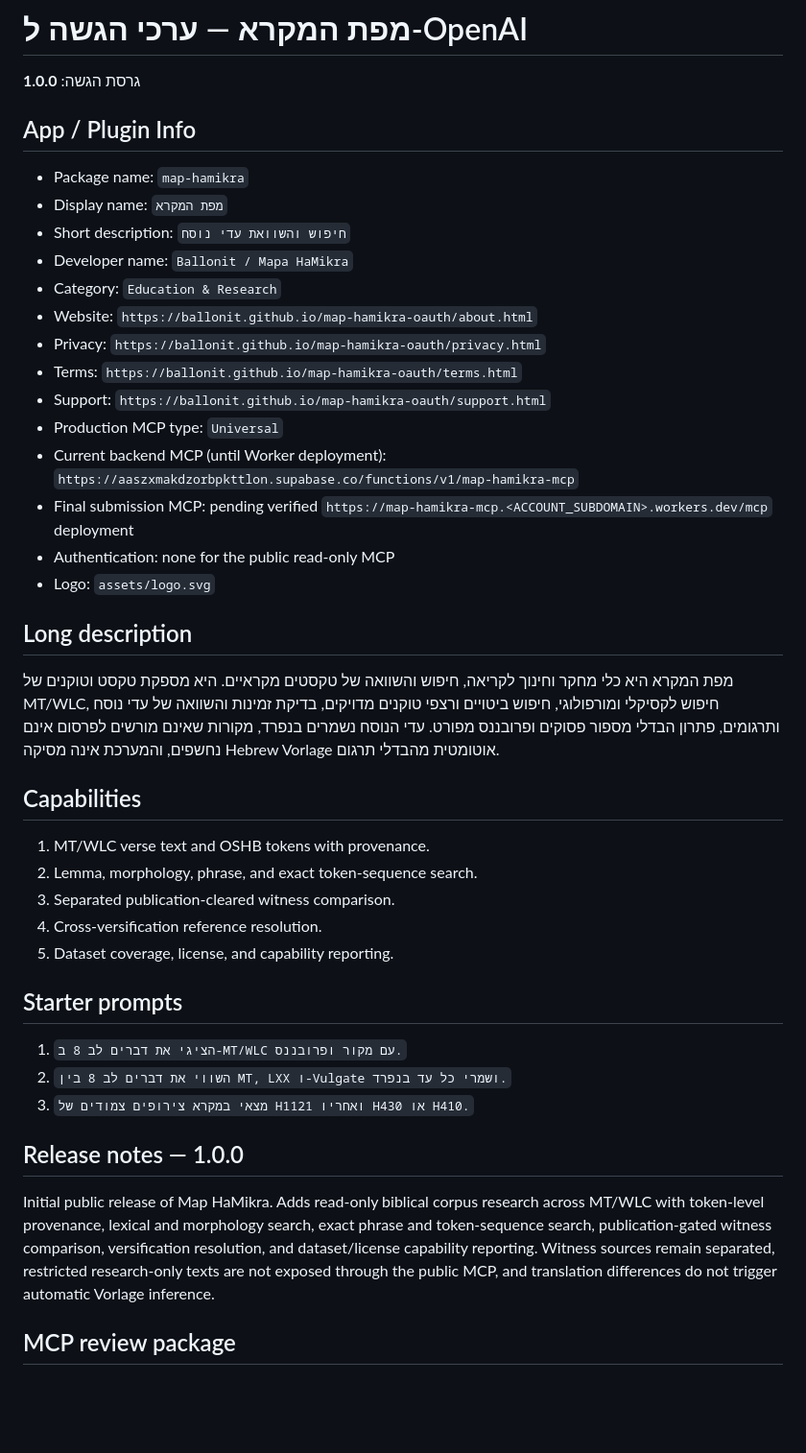
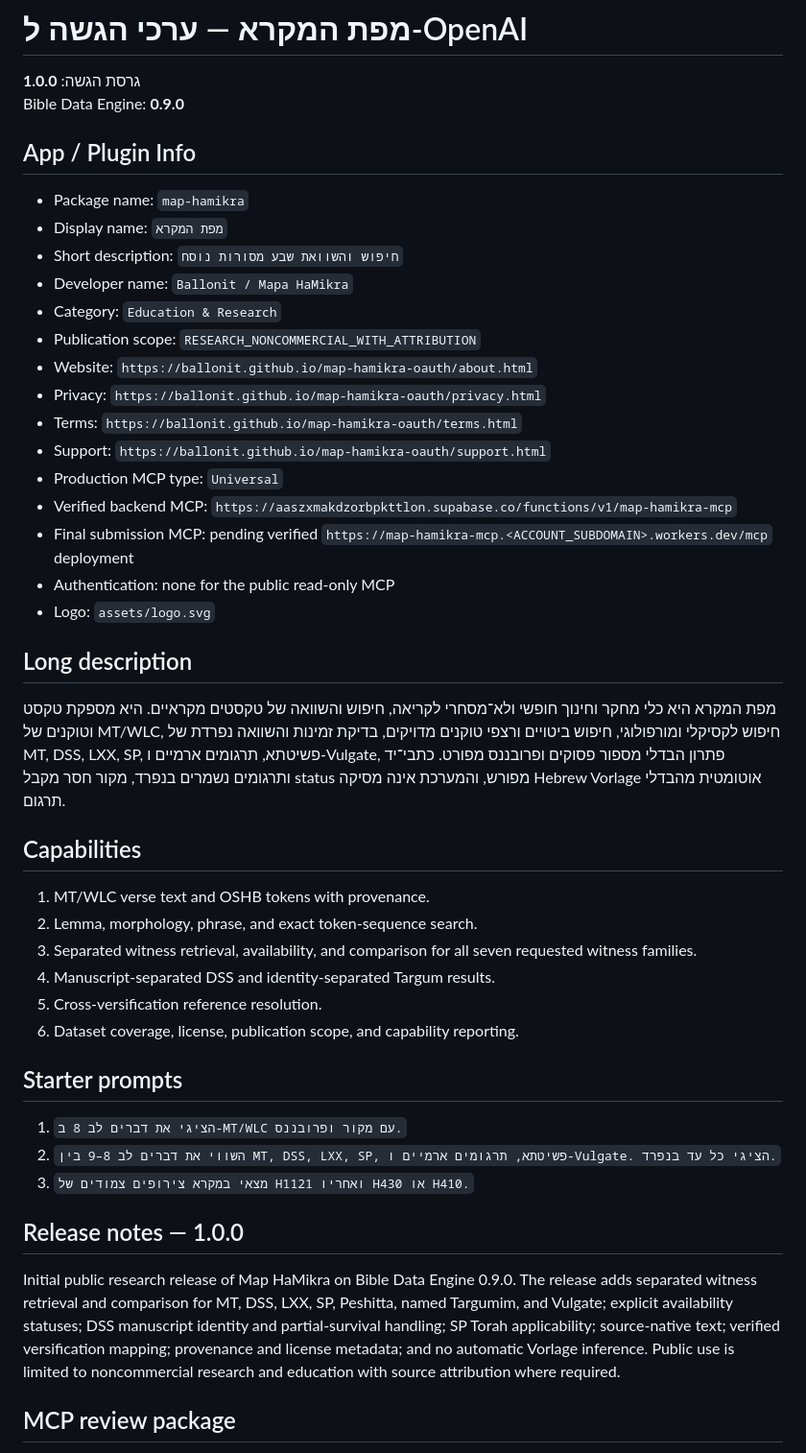
Before and after one commit to ballonit/map-hamikra-oauth, a Markdown page: submission-portal.md, the part around one of its changes. Shown at 96% size. Rendered like a GitHub page; blank space fills up the shorter version.

```diff
--- a/submission-portal.md
+++ b/submission-portal.md
@@ -1,45 +1,48 @@
 # מפת המקרא — ערכי הגשה ל-OpenAI
 
 גרסת הגשה: **1.0.0**
+Bible Data Engine: **0.9.0**
 
 ## App / Plugin Info
 
 - Package name: `map-hamikra`
 - Display name: `מפת המקרא`
-- Short description: `חיפוש והשוואת עדי נוסח`
+- Short description: `חיפוש והשוואת שבע מסורות נוסח`
 - Developer name: `Ballonit / Mapa HaMikra`
 - Category: `Education & Research`
+- Publication scope: `RESEARCH_NONCOMMERCIAL_WITH_ATTRIBUTION`
 - Website: `https://ballonit.github.io/map-hamikra-oauth/about.html`
 - Privacy: `https://ballonit.github.io/map-hamikra-oauth/privacy.html`
 - Terms: `https://ballonit.github.io/map-hamikra-oauth/terms.html`
 - Support: `https://ballonit.github.io/map-hamikra-oauth/support.html`
 - Production MCP type: `Universal`
-- Current backend MCP (until Worker deployment): `https://aaszxmakdzorbpkttlon.supabase.co/functions/v1/map-hamikra-mcp`
+- Verified backend MCP: `https://aaszxmakdzorbpkttlon.supabase.co/functions/v1/map-hamikra-mcp`
 - Final submission MCP: pending verified `https://map-hamikra-mcp.<ACCOUNT_SUBDOMAIN>.workers.dev/mcp` deployment
 - Authentication: none for the public read-only MCP
 - Logo: `assets/logo.svg`
 
 ## Long description
 
-מפת המקרא היא כלי מחקר וחינוך לקריאה, חיפוש והשוואה של טקסטים מקראיים. היא מספקת טקסט וטוקנים של MT/WLC, חיפוש לקסיקלי ומורפולוגי, חיפוש ביטויים ורצפי טוקנים מדויקים, בדיקת זמינות והשוואה של עדי נוסח ותרגומים, פתרון הבדלי מספור פסוקים ופרובננס מפורט. עדי הנוסח נשמרים בנפרד, מקורות שאינם מורשים לפרסום אינם נחשפים, והמערכת אינה מסיקה Hebrew Vorlage אוטומטית מהבדלי תרגום.
+מפת המקרא היא כלי מחקר וחינוך חופשי ולא־מסחרי לקריאה, חיפוש והשוואה של טקסטים מקראיים. היא מספקת טקסט וטוקנים של MT/WLC, חיפוש לקסיקלי ומורפולוגי, חיפוש ביטויים ורצפי טוקנים מדויקים, בדיקת זמינות והשוואה נפרדת של MT, DSS, LXX, SP, פשיטתא, תרגומים ארמיים ו-Vulgate, פתרון הבדלי מספור פסוקים ופרובננס מפורט. כתבי־יד ותרגומים נשמרים בנפרד, מקור חסר מקבל status מפורש, והמערכת אינה מסיקה Hebrew Vorlage אוטומטית מהבדלי תרגום.
 
 ## Capabilities
 
 1. MT/WLC verse text and OSHB tokens with provenance.
 2. Lemma, morphology, phrase, and exact token-sequence search.
-3. Separated publication-cleared witness comparison.
-4. Cross-versification reference resolution.
-5. Dataset coverage, license, and capability reporting.
+3. Separated witness retrieval, availability, and comparison for all seven requested witness families.
+4. Manuscript-separated DSS and identity-separated Targum results.
+5. Cross-versification reference resolution.
+6. Dataset coverage, license, publication scope, and capability reporting.
 
 ## Starter prompts
 
 1. `הציגי את דברים לב 8 ב-MT/WLC עם מקור ופרובננס.`
-2. `השווי את דברים לב 8 בין MT, LXX ו-Vulgate ושמרי כל עד בנפרד.`
+2. `השווי את דברים לב 8–9 בין MT, DSS, LXX, SP, פשיטתא, תרגומים ארמיים ו-Vulgate. הציגי כל עד בנפרד.`
 3. `מצאי במקרא צירופים צמודים של H1121 ואחריו H430 או H410.`
 
 ## Release notes — 1.0.0
 
-Initial public release of Map HaMikra. Adds read-only biblical corpus research across MT/WLC with token-level provenance, lexical and morphology search, exact phrase and token-sequence search, publication-gated witness comparison, versification resolution, and dataset/license capability reporting. Witness sources remain separated, restricted research-only texts are not exposed through the public MCP, and translation differences do not trigger automatic Vorlage inference.
+Initial public research release of Map HaMikra on Bible Data Engine 0.9.0. The release adds separated witness retrieval and comparison for MT, DSS, LXX, SP, Peshitta, named Targumim, and Vulgate; explicit availability statuses; DSS manuscript identity and partial-survival handling; SP Torah applicability; source-native text; verified versification mapping; provenance and license metadata; and no automatic Vorlage inference. Public use is limited to noncommercial research and education with source attribution where required.
 
 ## MCP review package
 
```
Also changed, not shown: other parts of submission-portal.md (+31 -26 lines).
